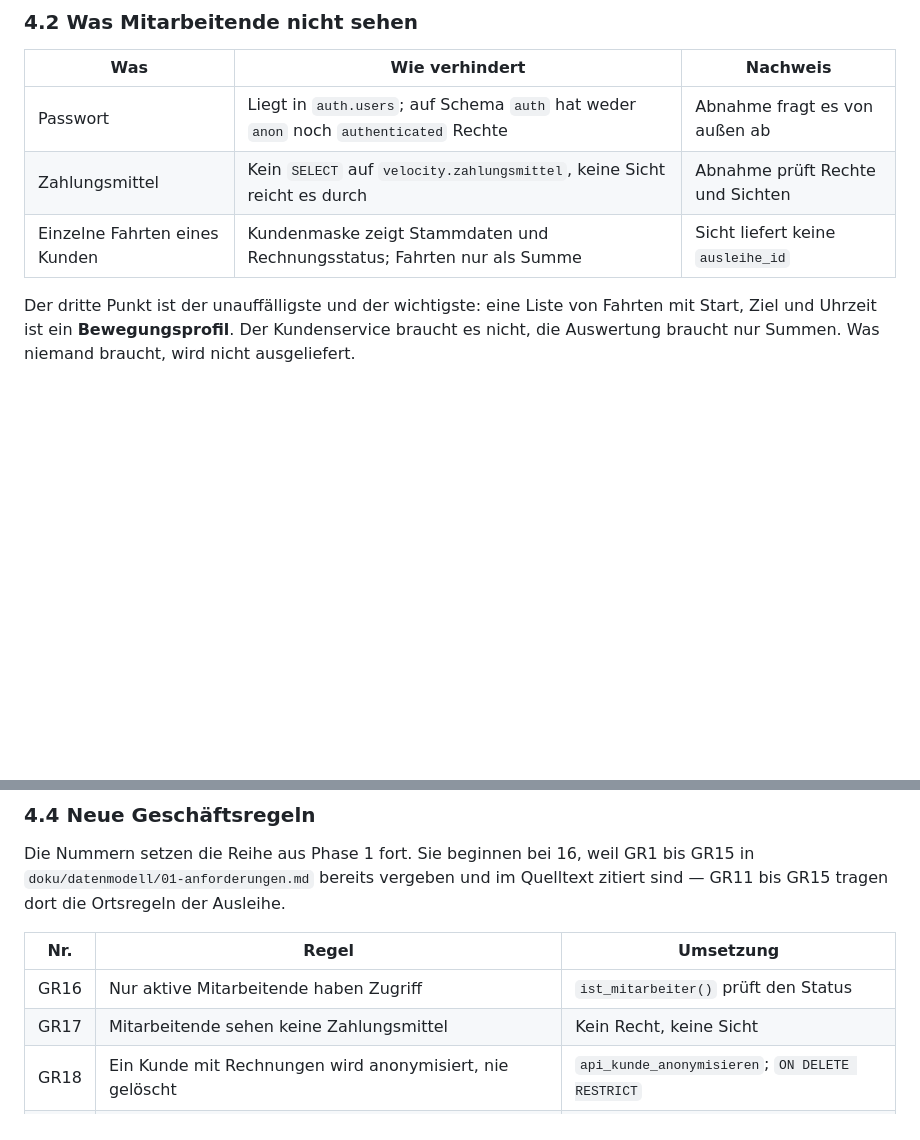
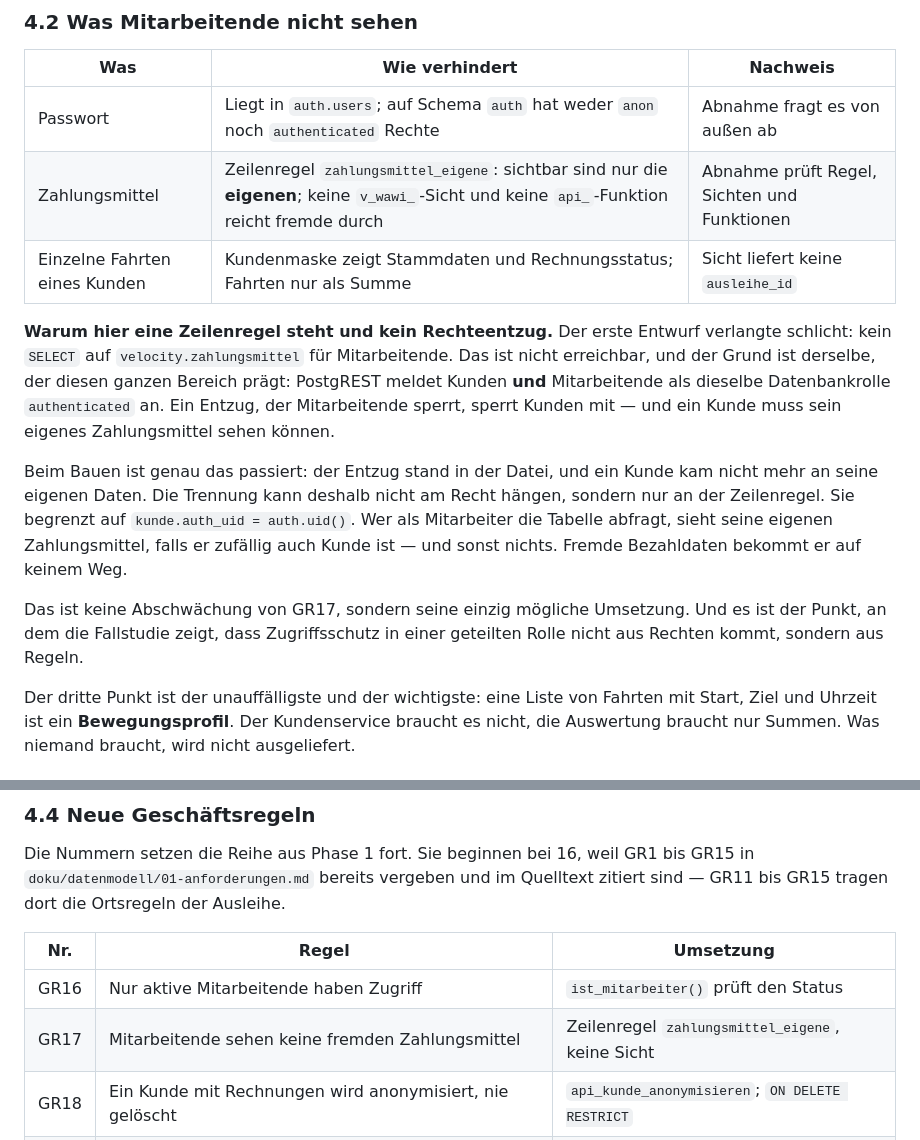
Before and after one commit to swrobuts/velocity-fallstudie, a Markdown page: doku/specs/2026-08-25-velocity-warenwirtschaft-design.md, 2 parts joined by grey strips. GitHub-like rendering; blank space fills up the shorter version.

```diff
--- a/doku/specs/2026-08-25-velocity-warenwirtschaft-design.md
+++ b/doku/specs/2026-08-25-velocity-warenwirtschaft-design.md
@@ -173,8 +173,28 @@ wer Mitarbeiter ist.
 | Was | Wie verhindert | Nachweis |
 |---|---|---|
 | Passwort | Liegt in `auth.users`; auf Schema `auth` hat weder `anon` noch `authenticated` Rechte | Abnahme fragt es von außen ab |
-| Zahlungsmittel | Kein `SELECT` auf `velocity.zahlungsmittel`, keine Sicht reicht es durch | Abnahme prüft Rechte und Sichten |
+| Zahlungsmittel | Zeilenregel `zahlungsmittel_eigene`: sichtbar sind nur die **eigenen**; keine `v_wawi_`-Sicht und keine `api_`-Funktion reicht fremde durch | Abnahme prüft Regel, Sichten und Funktionen |
 | Einzelne Fahrten eines Kunden | Kundenmaske zeigt Stammdaten und Rechnungsstatus; Fahrten nur als Summe | Sicht liefert keine `ausleihe_id` |
+
+**Warum hier eine Zeilenregel steht und kein Rechteentzug.** Der erste
+Entwurf verlangte schlicht: kein `SELECT` auf `velocity.zahlungsmittel`
+für Mitarbeitende. Das ist nicht erreichbar, und der Grund ist derselbe,
+der diesen ganzen Bereich prägt: PostgREST meldet Kunden **und**
+Mitarbeitende als dieselbe Datenbankrolle `authenticated` an. Ein Entzug,
+der Mitarbeitende sperrt, sperrt Kunden mit — und ein Kunde muss sein
+eigenes Zahlungsmittel sehen können.
+
+Beim Bauen ist genau das passiert: der Entzug stand in der Datei, und ein
+Kunde kam nicht mehr an seine eigenen Daten. Die Trennung kann deshalb
+nicht am Recht hängen, sondern nur an der Zeilenregel. Sie begrenzt auf
+`kunde.auth_uid = auth.uid()`. Wer als Mitarbeiter die Tabelle abfragt,
+sieht seine eigenen Zahlungsmittel, falls er zufällig auch Kunde ist —
+und sonst nichts. Fremde Bezahldaten bekommt er auf keinem Weg.
+
+Das ist keine Abschwächung von GR17, sondern seine einzig mögliche
+Umsetzung. Und es ist der Punkt, an dem die Fallstudie zeigt, dass
+Zugriffsschutz in einer geteilten Rolle nicht aus Rechten kommt, sondern
+aus Regeln.
 
 Der dritte Punkt ist der unauffälligste und der wichtigste: eine Liste
 von Fahrten mit Start, Ziel und Uhrzeit ist ein **Bewegungsprofil**.
@@ -220,7 +240,7 @@ der Ausleihe.
 | Nr. | Regel | Umsetzung |
 |---|---|---|
 | GR16 | Nur aktive Mitarbeitende haben Zugriff | `ist_mitarbeiter()` prüft den Status |
-| GR17 | Mitarbeitende sehen keine Zahlungsmittel | Kein Recht, keine Sicht |
+| GR17 | Mitarbeitende sehen keine fremden Zahlungsmittel | Zeilenregel `zahlungsmittel_eigene`, keine Sicht |
 | GR18 | Ein Kunde mit Rechnungen wird anonymisiert, nie gelöscht | `api_kunde_anonymisieren`; `ON DELETE RESTRICT` |
 | GR19 | Jede Änderung an Kundenstammdaten wird protokolliert | Trigger auf `kunde` |
 | GR20 | Ein Rad mit laufender Ausleihe darf nicht ausgemustert werden | CHECK im `api_`-Aufruf |
```
Also changed, not shown: doku/plans/2026-08-25-velocity-warenwirtschaft-datenbank.md (+26 -8 lines).
